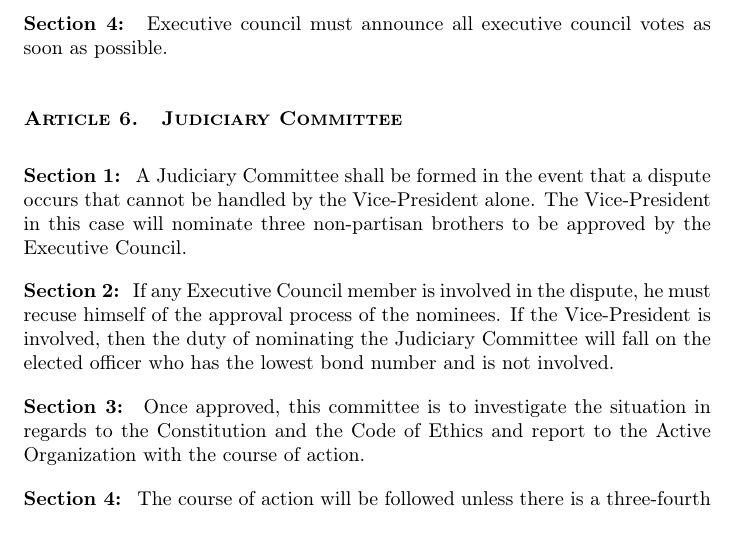
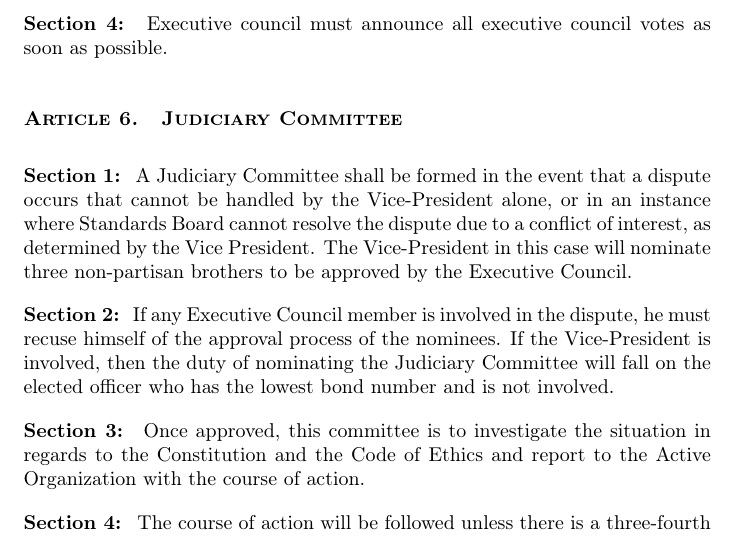
Before and after one commit to outriangle/Local-Constitution, a LaTeX document (main.tex, which reads Bylaws.tex): part of page 16 of 21, cut so that both start at the same text. Compiled offline with pdfLaTeX.

Commit message:
Fall 2021 Changes 3
Updated Judiciary Committee Formation standards, to account for the existence of standards board

```diff
--- a/Bylaws.tex
+++ b/Bylaws.tex
@@ -99,7 +99,7 @@
 
 \article{Judiciary Committee}
 
-\section A Judiciary Committee shall be formed in the event that a dispute occurs that cannot be handled by the Vice-President alone. The Vice-President in this case will nominate three non-partisan brothers to be approved by the Executive Council.
+\section A Judiciary Committee shall be formed in the event that a dispute occurs that cannot be handled by the Vice-President alone, or in an instance where Standards Board cannot resolve the dispute due to a conflict of interest, as determined by the Vice President. The Vice-President in this case will nominate three non-partisan brothers to be approved by the Executive Council.
 
 \section If any Executive Council member is involved in the dispute, he must recuse himself of the approval process of the nominees. If the Vice-President is involved, then the duty of nominating the Judiciary Committee will fall on the elected officer who has the lowest bond number and is not involved.
 
```
